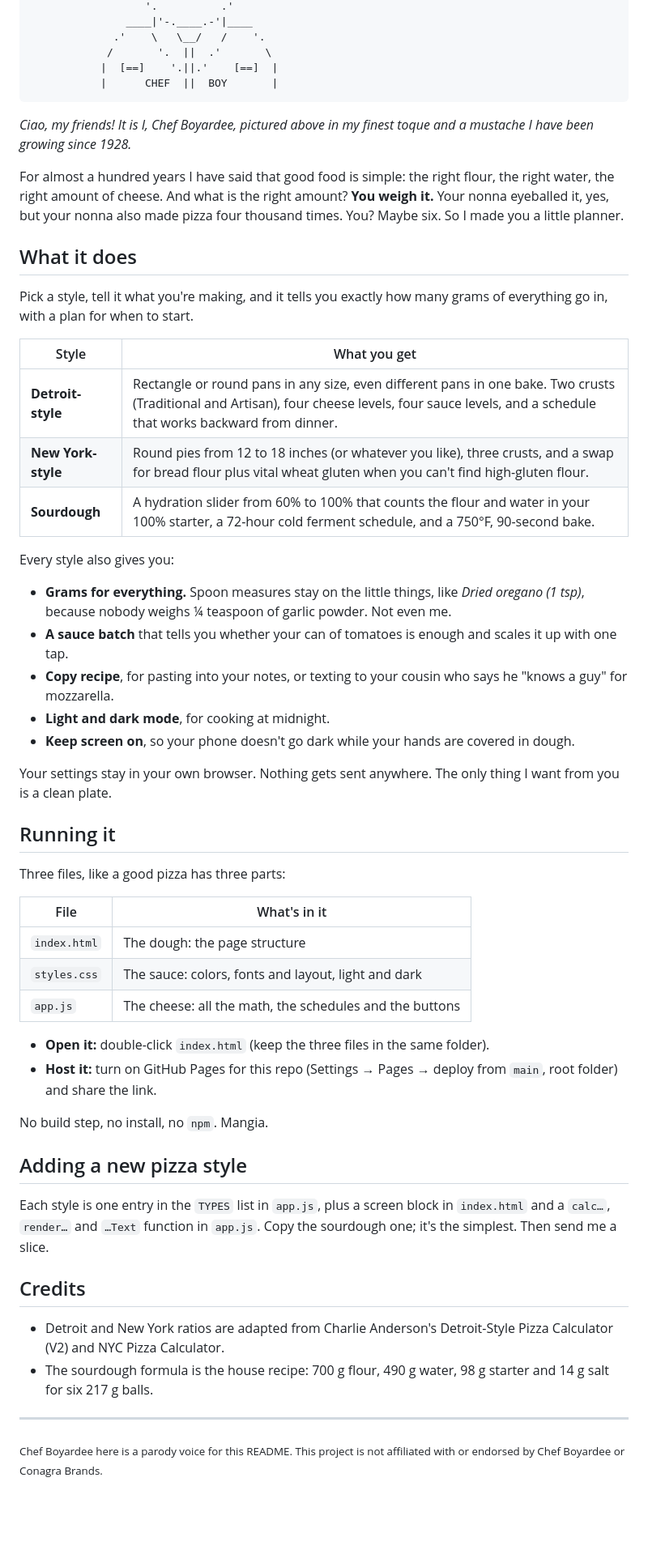
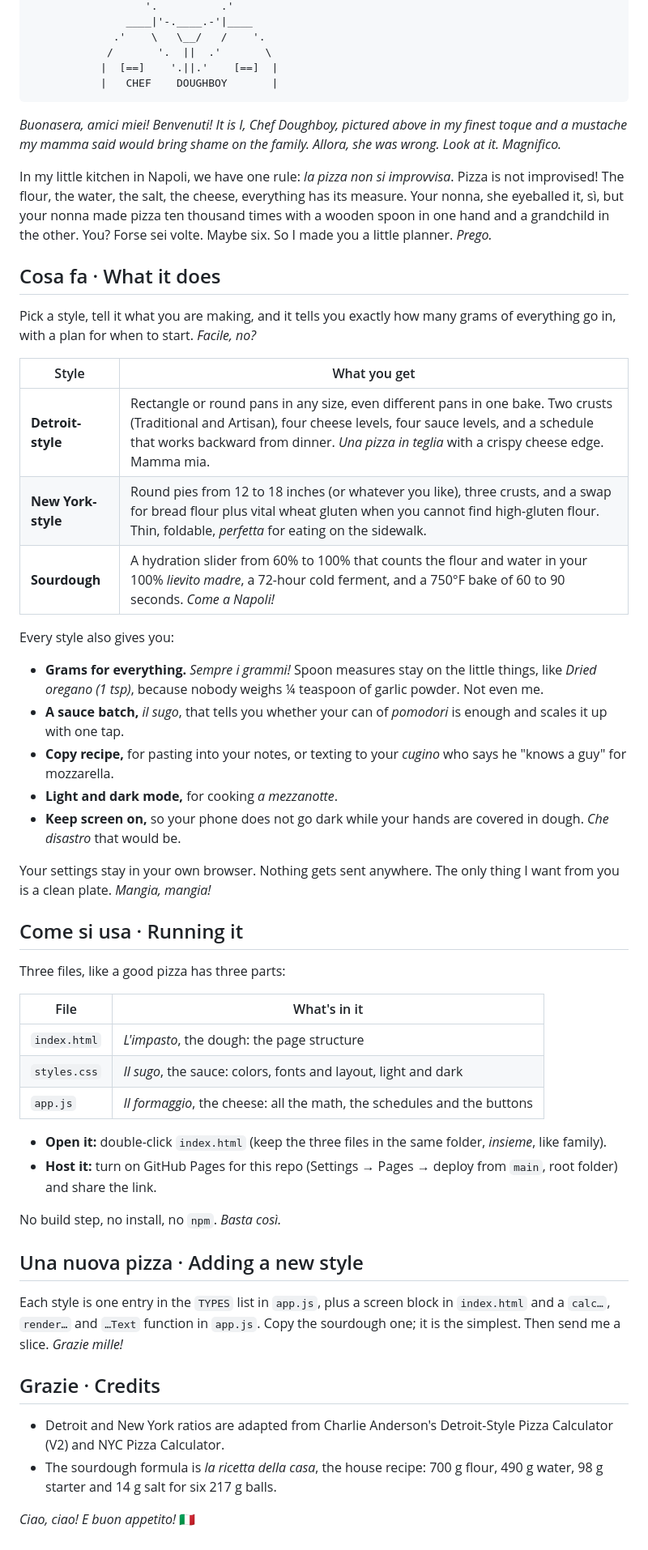
Before and after one commit to andrewglassett/pizza-night-planner, a Markdown page: README.md, the part around the change. Shown at 81% size. Drawn GitHub-style; blank space fills up the shorter version.

Commit message:
README: introduce Chef Doughboy
Replaces the Chef Boyardee voice with an original character, Chef
Doughboy, and leans into the Italian.

Co-Authored-By: Claude Opus 5.5 <noreply@anthropic.com>

````diff
--- a/README.md
+++ b/README.md
@@ -21,57 +21,55 @@
              .'    \   \__/   /    '.
             /       '.  ||  .'       \
            |  [==]    '.||.'    [==]  |
-           |      CHEF  ||  BOY       |
+           |   CHEF    DOUGHBOY       |
 ```
 
-*Ciao, my friends! It is I, Chef Boyardee, pictured above in my finest toque and a mustache I have been growing since 1928.*
+*Buonasera, amici miei! Benvenuti! It is I, Chef Doughboy, pictured above in my finest toque and a mustache my mamma said would bring shame on the family. Allora, she was wrong. Look at it. Magnifico.*
 
-For almost a hundred years I have said that good food is simple: the right flour, the right water, the right amount of cheese. And what is the right amount? **You weigh it.** Your nonna eyeballed it, yes, but your nonna also made pizza four thousand times. You? Maybe six. So I made you a little planner.
+In my little kitchen in Napoli, we have one rule: *la pizza non si improvvisa*. Pizza is not improvised! The flour, the water, the salt, the cheese, everything has its measure. Your nonna, she eyeballed it, sì, but your nonna made pizza ten thousand times with a wooden spoon in one hand and a grandchild in the other. You? Forse sei volte. Maybe six. So I made you a little planner. *Prego.*
 
-## What it does
+## Cosa fa · What it does
 
-Pick a style, tell it what you're making, and it tells you exactly how many grams of everything go in, with a plan for when to start.
+Pick a style, tell it what you are making, and it tells you exactly how many grams of everything go in, with a plan for when to start. *Facile, no?*
 
 | Style | What you get |
 | --- | --- |
-| **Detroit-style** | Rectangle or round pans in any size, even different pans in one bake. Two crusts (Traditional and Artisan), four cheese levels, four sauce levels, and a schedule that works backward from dinner. |
-| **New York-style** | Round pies from 12 to 18 inches (or whatever you like), three crusts, and a swap for bread flour plus vital wheat gluten when you can't find high-gluten flour. |
-| **Sourdough** | A hydration slider from 60% to 100% that counts the flour and water in your 100% starter, a 72-hour cold ferment schedule, and a 750°F, 90-second bake. |
+| **Detroit-style** | Rectangle or round pans in any size, even different pans in one bake. Two crusts (Traditional and Artisan), four cheese levels, four sauce levels, and a schedule that works backward from dinner. *Una pizza in teglia* with a crispy cheese edge. Mamma mia. |
+| **New York-style** | Round pies from 12 to 18 inches (or whatever you like), three crusts, and a swap for bread flour plus vital wheat gluten when you cannot find high-gluten flour. Thin, foldable, *perfetta* for eating on the sidewalk. |
+| **Sourdough** | A hydration slider from 60% to 100% that counts the flour and water in your 100% *lievito madre*, a 72-hour cold ferment, and a 750°F bake of 60 to 90 seconds. *Come a Napoli!* |
 
 Every style also gives you:
 
-- **Grams for everything.** Spoon measures stay on the little things, like *Dried oregano (1 tsp)*, because nobody weighs ¼ teaspoon of garlic powder. Not even me.
-- **A sauce batch** that tells you whether your can of tomatoes is enough and scales it up with one tap.
-- **Copy recipe**, for pasting into your notes, or texting to your cousin who says he "knows a guy" for mozzarella.
-- **Light and dark mode**, for cooking at midnight.
-- **Keep screen on**, so your phone doesn't go dark while your hands are covered in dough.
+- **Grams for everything.** *Sempre i grammi!* Spoon measures stay on the little things, like *Dried oregano (1 tsp)*, because nobody weighs ¼ teaspoon of garlic powder. Not even me.
+- **A sauce batch,** *il sugo*, that tells you whether your can of *pomodori* is enough and scales it up with one tap.
+- **Copy recipe,** for pasting into your notes, or texting to your *cugino* who says he "knows a guy" for mozzarella.
+- **Light and dark mode,** for cooking *a mezzanotte*.
+- **Keep screen on,** so your phone does not go dark while your hands are covered in dough. *Che disastro* that would be.
 
-Your settings stay in your own browser. Nothing gets sent anywhere. The only thing I want from you is a clean plate.
+Your settings stay in your own browser. Nothing gets sent anywhere. The only thing I want from you is a clean plate. *Mangia, mangia!*
 
-## Running it
+## Come si usa · Running it
 
 Three files, like a good pizza has three parts:
 
 | File | What's in it |
 | --- | --- |
-| `index.html` | The dough: the page structure |
-| `styles.css` | The sauce: colors, fonts and layout, light and dark |
-| `app.js` | The cheese: all the math, the schedules and the buttons |
+| `index.html` | *L'impasto*, the dough: the page structure |
+| `styles.css` | *Il sugo*, the sauce: colors, fonts and layout, light and dark |
+| `app.js` | *Il formaggio*, the cheese: all the math, the schedules and the buttons |
 
-- **Open it:** double-click `index.html` (keep the three files in the same folder).
+- **Open it:** double-click `index.html` (keep the three files in the same folder, *insieme*, like family).
 - **Host it:** turn on GitHub Pages for this repo (Settings → Pages → deploy from `main`, root folder) and share the link.
 
-No build step, no install, no `npm`. Mangia.
+No build step, no install, no `npm`. *Basta così.*
 
-## Adding a new pizza style
+## Una nuova pizza · Adding a new style
 
-Each style is one entry in the `TYPES` list in `app.js`, plus a screen block in `index.html` and a `calc…`, `render…` and `…Text` function in `app.js`. Copy the sourdough one; it's the simplest. Then send me a slice.
+Each style is one entry in the `TYPES` list in `app.js`, plus a screen block in `index.html` and a `calc…`, `render…` and `…Text` function in `app.js`. Copy the sourdough one; it is the simplest. Then send me a slice. *Grazie mille!*
 
-## Credits
+## Grazie · Credits
 
 - Detroit and New York ratios are adapted from Charlie Anderson's Detroit-Style Pizza Calculator (V2) and NYC Pizza Calculator.
-- The sourdough formula is the house recipe: 700 g flour, 490 g water, 98 g starter and 14 g salt for six 217 g balls.
+- The sourdough formula is *la ricetta della casa*, the house recipe: 700 g flour, 490 g water, 98 g starter and 14 g salt for six 217 g balls.
 
----
-
-<sub>Chef Boyardee here is a parody voice for this README. This project is not affiliated with or endorsed by Chef Boyardee or Conagra Brands.</sub>
+*Ciao, ciao! E buon appetito!* 🇮🇹
````
